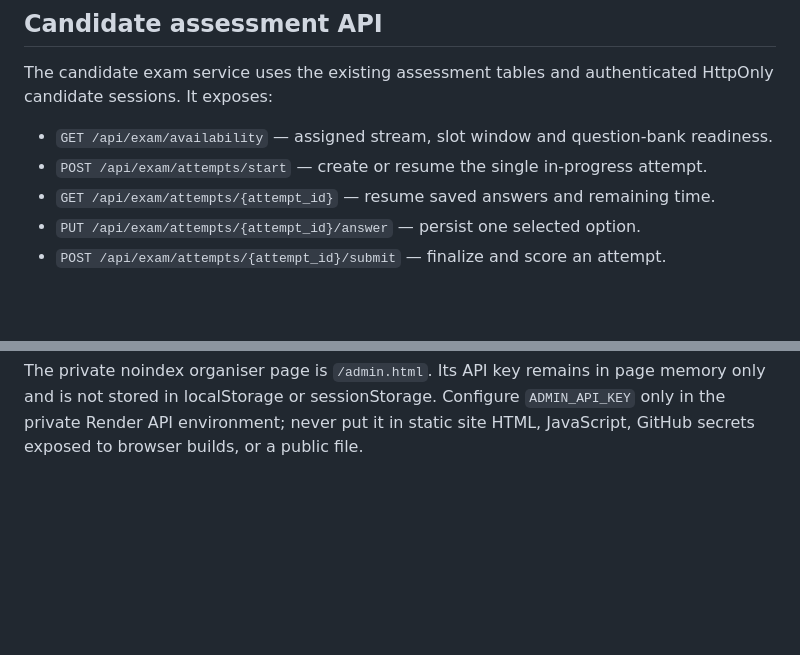
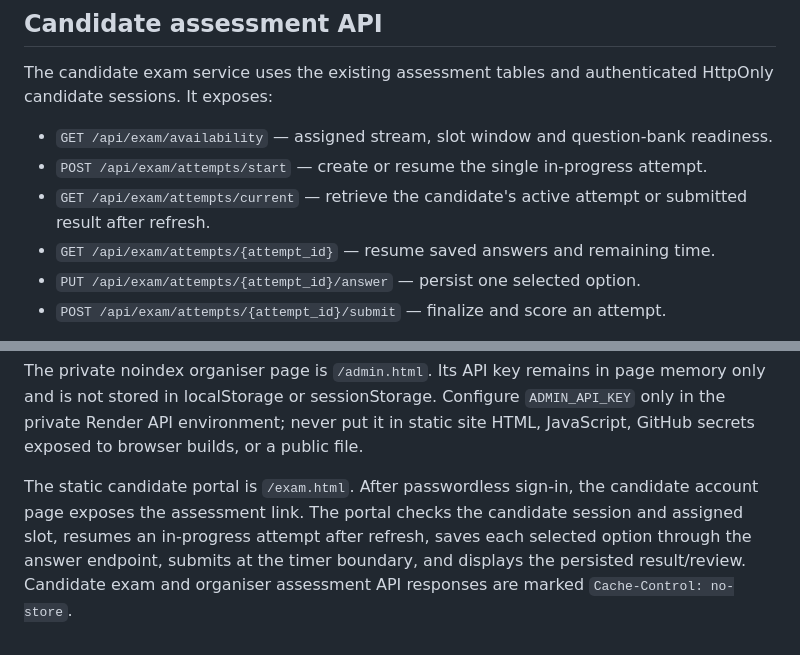
Before and after one commit to Kaalbhairava96/sutravya-learning-assessment-platform, a Markdown page: backend/SCHEMA.md, 2 parts joined by grey strips. Rendered like a GitHub page; blank space fills up the shorter version.

Commit message:
Document candidate portal and refresh-safe attempt endpoint

```diff
--- a/backend/SCHEMA.md
+++ b/backend/SCHEMA.md
@@ -61,6 +61,7 @@ HttpOnly candidate sessions. It exposes:
 
 - `GET /api/exam/availability` — assigned stream, slot window and question-bank readiness.
 - `POST /api/exam/attempts/start` — create or resume the single in-progress attempt.
+- `GET /api/exam/attempts/current` — retrieve the candidate's active attempt or submitted result after refresh.
 - `GET /api/exam/attempts/{attempt_id}` — resume saved answers and remaining time.
 - `PUT /api/exam/attempts/{attempt_id}/answer` — persist one selected option.
 - `POST /api/exam/attempts/{attempt_id}/submit` — finalize and score an attempt.
@@ -105,3 +106,11 @@ The private noindex organiser page is `/admin.html`. Its API key remains in page
 memory only and is not stored in localStorage or sessionStorage. Configure
 `ADMIN_API_KEY` only in the private Render API environment; never put it in static
 site HTML, JavaScript, GitHub secrets exposed to browser builds, or a public file.
+
+
+The static candidate portal is `/exam.html`. After passwordless sign-in, the
+candidate account page exposes the assessment link. The portal checks the
+candidate session and assigned slot, resumes an in-progress attempt after refresh,
+saves each selected option through the answer endpoint, submits at the timer
+boundary, and displays the persisted result/review. Candidate exam and organiser
+assessment API responses are marked `Cache-Control: no-store`.
```
